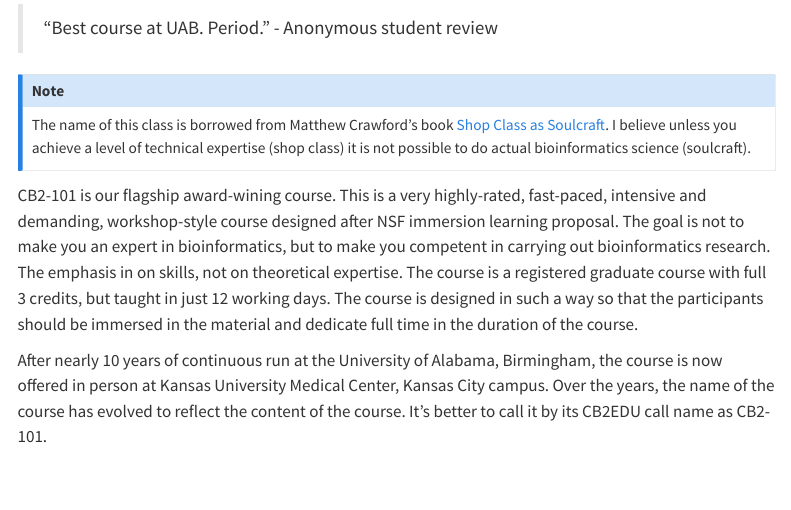
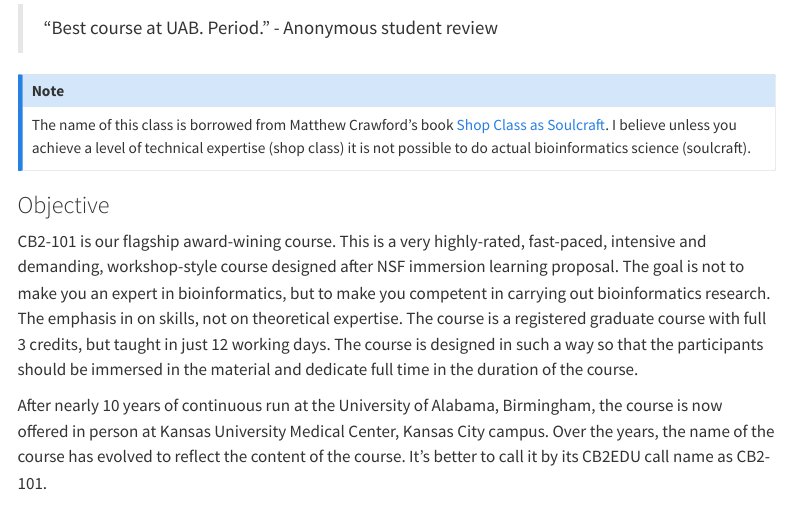
Before and after one commit to cb2edu/cb2edu.github.io, a Quarto document (2024/cb2-101.qmd): the page in a window 1100 px wide, from 120 px down. Rendered offline with R 4.5, knitr and Pandoc in place of Quarto, with nearby package versions; menus at the side of the page are left out.

Commit message:
Modified title

```diff
--- a/2024/cb2-101.qmd
+++ b/2024/cb2-101.qmd
@@ -7,6 +7,8 @@ title: "CB2-101 Bioinformatics Shop Class (2024 edition)"
 ::: {.callout-note}
 The name of this class is borrowed from Matthew Crawford's book [Shop Class as Soulcraft](https://www.amazon.com/Shop-Class-Soulcraft-Inquiry-Value/dp/0143117467). I believe unless you achieve a level of technical expertise (shop class) it is not possible to do actual bioinformatics science (soulcraft).
 :::
+
+### Objective
 
 CB2-101 is our flagship award-wining course. This is a very highly-rated, fast-paced, intensive and demanding, workshop-style course designed after NSF immersion learning proposal. The goal is not to make you an expert in bioinformatics, but to make you competent in carrying out bioinformatics research. The emphasis in on skills, not on theoretical expertise. The course is a registered graduate course with full 3 credits, but taught in just 12 working days. The course is designed in such a way so that the participants should be immersed in the material and dedicate full time in the duration of the course.
 
```
